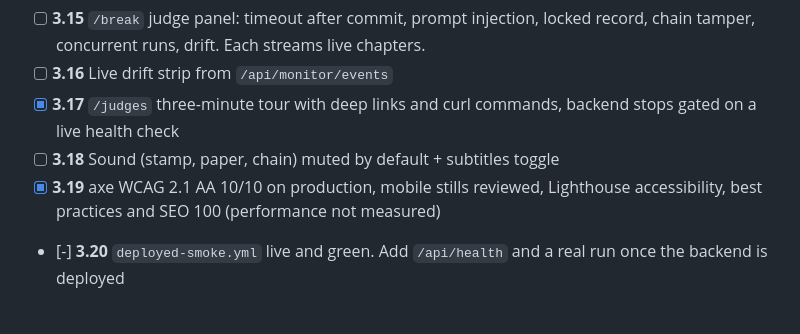
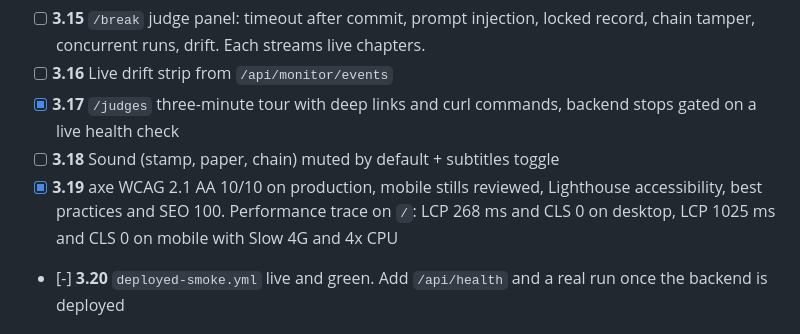
Before and after one commit to StephenSook/pricequorum, a Markdown page: STEPHEN_TASKS.md, the part around the change. Rendered like a GitHub page.

```diff
--- a/STEPHEN_TASKS.md
+++ b/STEPHEN_TASKS.md
@@ -48,7 +48,7 @@ Deadline: **7:00 PM ET submission**, confirmation verified by 6:55 ET.
 - [ ] **3.16** Live drift strip from `/api/monitor/events`
 - [x] **3.17** `/judges` three-minute tour with deep links and curl commands, backend stops gated on a live health check
 - [ ] **3.18** Sound (stamp, paper, chain) muted by default + subtitles toggle
-- [x] **3.19** axe WCAG 2.1 AA 10/10 on production, mobile stills reviewed, Lighthouse accessibility, best practices and SEO 100 (performance not measured)
+- [x] **3.19** axe WCAG 2.1 AA 10/10 on production, mobile stills reviewed, Lighthouse accessibility, best practices and SEO 100. Performance trace on `/`: LCP 268 ms and CLS 0 on desktop, LCP 1025 ms and CLS 0 on mobile with Slow 4G and 4x CPU
 - [-] **3.20** `deployed-smoke.yml` live and green. Add `/api/health` and a real run once the backend is deployed
 
 ## Phase 4 (submission, all yours)
```
Also changed, not shown: PLAN.md (+1 -1 lines).
